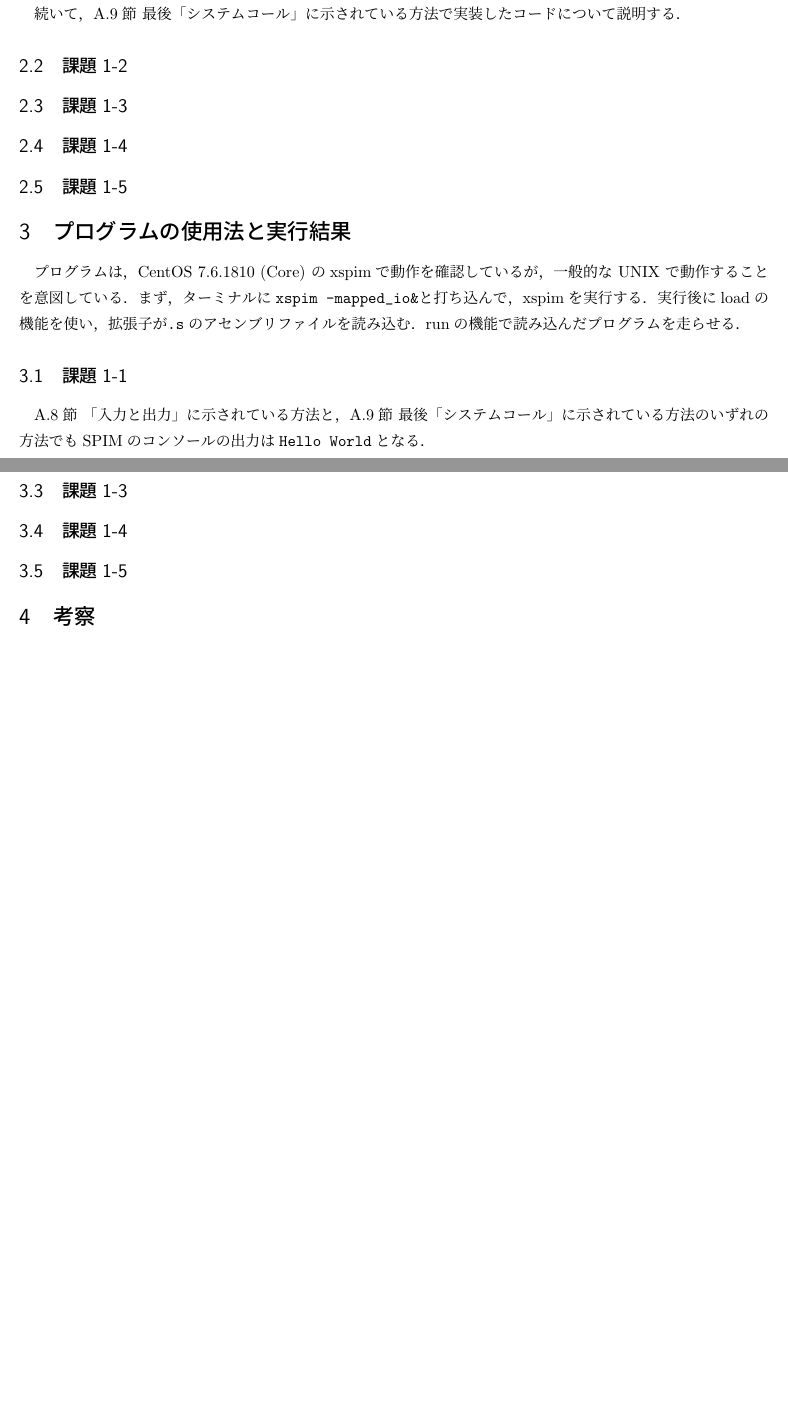
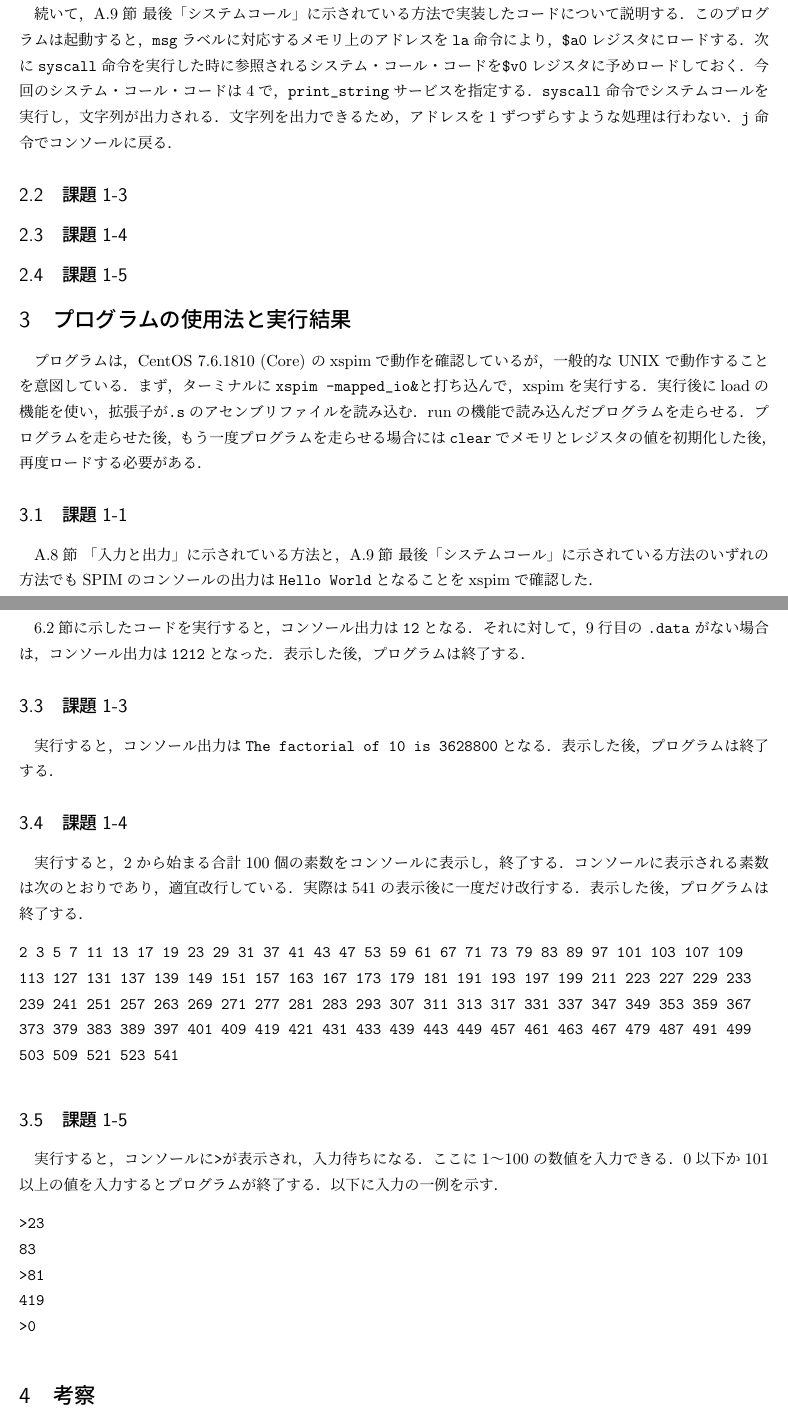
Before and after one commit to chishige1217200/Syspro, a LaTeX document (report/report.tex): two parts of pages 2 and 3 of 8, joined at a grey line, cut so that both start at the same text, the shorter picture padded with empty space. Compiled offline with upLaTeX and dvipdfmx.

Commit message:
[update] report

```diff
--- a/report/report.tex
+++ b/report/report.tex
@@ -78,12 +78,7 @@
 \subsection{課題1-1}
 まず，A.8節 「入力と出力」に示されている方法で実装したコードについて説明する．このプログラムは起動すると，\verb|msg|ラベルに対応するメモリ上のアドレスを\verb|la|命令により，\verb|$a0|レジスタにロードする．次に\verb|move|命令を用いて，\verb|main|を呼び出したコンソールに戻るためのアドレスを\verb|$s0|レジスタに退避する．続いて，\verb|loop|ラベルから始まるループ部に突入する．ここでは\verb|lb|命令を用いて，\verb|$a0|レジスタが指すメモリ上のアドレスに記録されているバイトを\verb|$a1|レジスタにロードする．ロードしたときの値が$0$であった場合，\verb|beqz|命令での分岐条件を満たし，\verb|end|ラベルに対応するメモリ上のアドレスの命令にジャンプする．条件を満たさない場合は，\verb|jal|命令で\verb|print|ラベルにジャンプするとともに，\verb|$ra|レジスタに\verb|jal print|の次の命令が存在するメモリ上のアドレスを代入する．\verb|print|ラベルから始まる表示の処理では，まず\verb|lw|命令を用いて，メモリ上のアドレス\verb|0xffff0008|に存在するワードを\verb|$t0|レジスタにロードする．このとき，\verb|$t0|レジスタに入っている値は$1$かそれ以外であり，これが$1$であればプリンタは動作可能な状態である．\verb|li|命令で，即値$1$を\verb|$t1|レジスタにロードして，\verb|and|命令で\verb|$t0|レジスタと\verb|$t1|レジスタの論理積をとって\verb|$t0|レジスタに代入する．次の\verb|beqz|命令で\verb|$t0|レジスタの値が$0$である場合，プリンタの準備はできていないものとし，もう一度\verb|print|ラベルに対応するメモリ上のアドレスの命令に戻って準備を試みる．準備ができてい場合は，\verb|sw|命令でメモリ上のアドレス\verb|0xffff000c|に表示したい$1$文字の\verb|ASCII|コードを送る．送った瞬間にSPIMのコンソールに文字が表示される．そして，\verb|j $ra|により呼び出し元である\verb|main|中の\verb|jal print|の次の命令にジャンプする．ここまでで1文字表示できたので，次の文字情報を得るために\verb|addi|命令で\verb|$a0|レジスタの中身に1を加え，次に\verb|lb|命令でロードする\verb|ASCII|コードの参照アドレスを変化させる．そして\verb|j|命令で\verb|loop|のラベルにジャンプする．ループを抜けた\verb|end|ラベル部では，\verb|$s0|に退避していたコンソールに戻るためのアドレスを\verb|$ra|から復元し，\verb|j|命令でコンソールに戻る．
 
-続いて，A.9節 最後「システムコール」に示されている方法で実装したコードについて説明する．
-
-
-
-
-\subsection{課題1-2}
+続いて，A.9節 最後「システムコール」に示されている方法で実装したコードについて説明する．このプログラムは起動すると，\verb|msg|ラベルに対応するメモリ上のアドレスを\verb|la|命令により，\verb|$a0|レジスタにロードする．次に\verb|syscall|命令を実行した時に参照されるシステム・コール・コードを\verb|$v0|レジスタに予めロードしておく．今回のシステム・コール・コードは$4$で，\verb|print_string|サービスを指定する．\verb|syscall|命令でシステムコールを実行し，文字列が出力される．文字列を出力できるため，アドレスを1ずつずらすような処理は行わない．\verb|j|命令でコンソールに戻る．
 
 
 \subsection{課題1-3}
@@ -99,25 +94,37 @@
 %--------------------------------------------------------------------%
 \section{プログラムの使用法と実行結果}\label{sec:howresult}
 
-プログラムは，CentOS 7.6.1810 (Core) のxspimで動作を確認しているが，
-一般的な UNIX で動作することを意図している．
+プログラムは，CentOS 7.6.1810 (Core) のxspimで動作を確認しているが，一般的な UNIX で動作することを意図している．
 まず，ターミナルに\verb|xspim -mapped_io&|と打ち込んで，xspimを実行する．
-実行後にloadの機能を使い，拡張子が\verb|.s|のアセンブリファイルを読み込む．runの機能で読み込んだプログラムを走らせる．
+実行後にloadの機能を使い，拡張子が\verb|.s|のアセンブリファイルを読み込む．runの機能で読み込んだプログラムを走らせる．プログラムを走らせた後，もう一度プログラムを走らせる場合には\verb|clear|でメモリとレジスタの値を初期化した後，再度ロードする必要がある．
 
 \subsection{課題1-1}
-A.8節 「入力と出力」に示されている方法と，A.9節 最後「システムコール」に示されている方法のいずれの方法でもSPIMのコンソールの出力は
-\verb|Hello World|となる．
+A.8節 「入力と出力」に示されている方法と，A.9節 最後「システムコール」に示されている方法のいずれの方法でもSPIMのコンソールの出力は\verb|Hello World|となることをxspimで確認した．
 \subsection{課題1-2}
-
+\ref{sec:p1-2}節に示したコードを実行すると，コンソール出力は\verb|12|となる．それに対して，9行目の \verb|.data| がない場合は，コンソール出力は\verb|1212|となった．表示した後，プログラムは終了する．
 
 \subsection{課題1-3}
-
+実行すると，コンソール出力は\verb|The factorial of 10 is 3628800|となる．表示した後，プログラムは終了する．
 
 \subsection{課題1-4}
-
+実行すると，2から始まる合計100個の素数をコンソールに表示し，終了する．コンソールに表示される素数は次のとおりであり，適宜改行している．実際は$541$の表示後に一度だけ改行する．表示した後，プログラムは終了する．
+\begin{verbatim}
+2 3 5 7 11 13 17 19 23 29 31 37 41 43 47 53 59 61 67 71 73 79 83 89 97 101 103 107 109
+113 127 131 137 139 149 151 157 163 167 173 179 181 191 193 197 199 211 223 227 229 233
+239 241 251 257 263 269 271 277 281 283 293 307 311 313 317 331 337 347 349 353 359 367
+373 379 383 389 397 401 409 419 421 431 433 439 443 449 457 461 463 467 479 487 491 499
+503 509 521 523 541
+\end{verbatim}
 
 \subsection{課題1-5}
-
+実行すると，コンソールに\verb|>|が表示され，入力待ちになる．ここに$1$～$100$の数値を入力できる．$0$以下か$101$以上の値を入力するとプログラムが終了する．以下に入力の一例を示す．
+\begin{verbatim}
+>23
+83
+>81
+419
+>0
+\end{verbatim}
 
 %--------------------------------------------------------------------%
 \section{考察} \label{sec:review}
```
Also changed, not shown: report/report.pdf.
